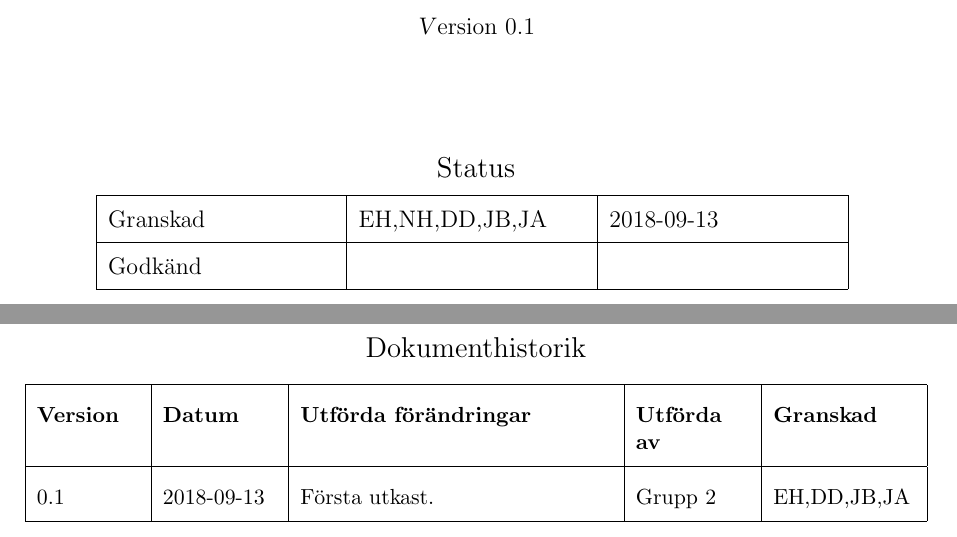
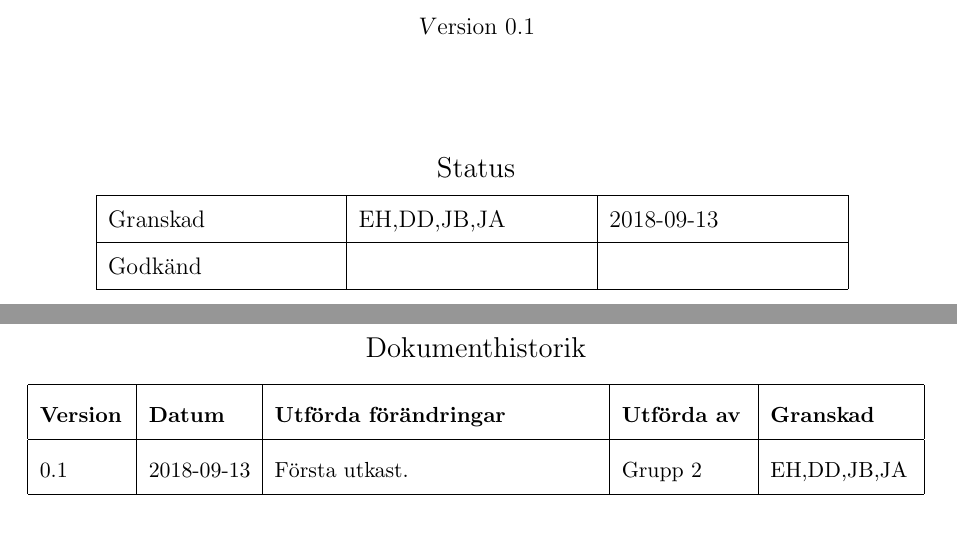
Before and after one commit to youhas97/autonom-taxi, a LaTeX paper (doc/kravspec/krav.tex, which reads doc/format.tex, doc/kravspec/vars.tex): two parts of pages 1 and 5 of 17, joined at a grey line, cut so that both start at the same text. Compiled offline with pdfLaTeX.

Commit message:
fix frontpage gransk

```diff
--- a/doc/format.tex
+++ b/doc/format.tex
@@ -45,7 +45,7 @@
   \thispagestyle{empty}
   \renewcommand{\arraystretch}{2}
   \begin{small}
-      \begin{tabular}{|p{18mm}|p{2cm}|p{55mm}|p{2cm}|p{25mm}|}
+      \begin{tabular}{|p{15mm}|p{18mm}|p{57mm}|p{22mm}|p{25mm}|}
       \hline
       \textbf{Version} &
       \textbf{Datum} &
--- a/doc/kravspec/vars.tex
+++ b/doc/kravspec/vars.tex
@@ -1,7 +1,7 @@
 \newcommand{\LIPSdokumenttyp}{Kravspecifikation}
 \newcommand{\LIPSversion}{0.1}
 \newcommand{\LIPSdatum}{13 september 2018}
-\newcommand{\LIPSgranskare}{EH,NH,DD,JB,JA }
+\newcommand{\LIPSgranskare}{EH,DD,JB,JA}
 \newcommand{\LIPSgodkannare}{}
 \newcommand{\LIPSgranskatdatum}{2018-09-13}
 \newcommand{\LIPSgodkantdatum}{}
```
Also changed, not shown: doc/kravspec/sections/mod_hist.tex (+0 -1 lines).
